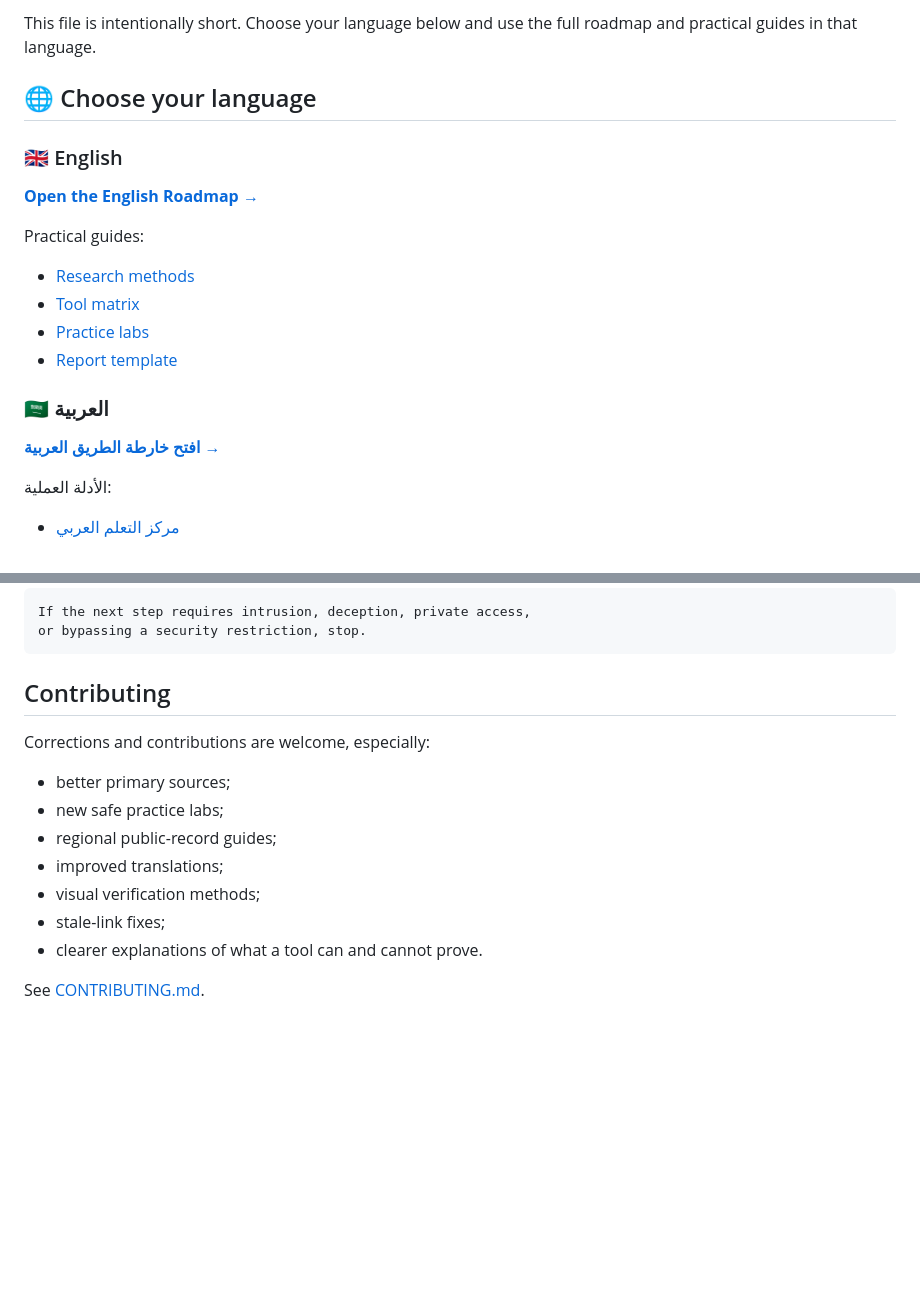
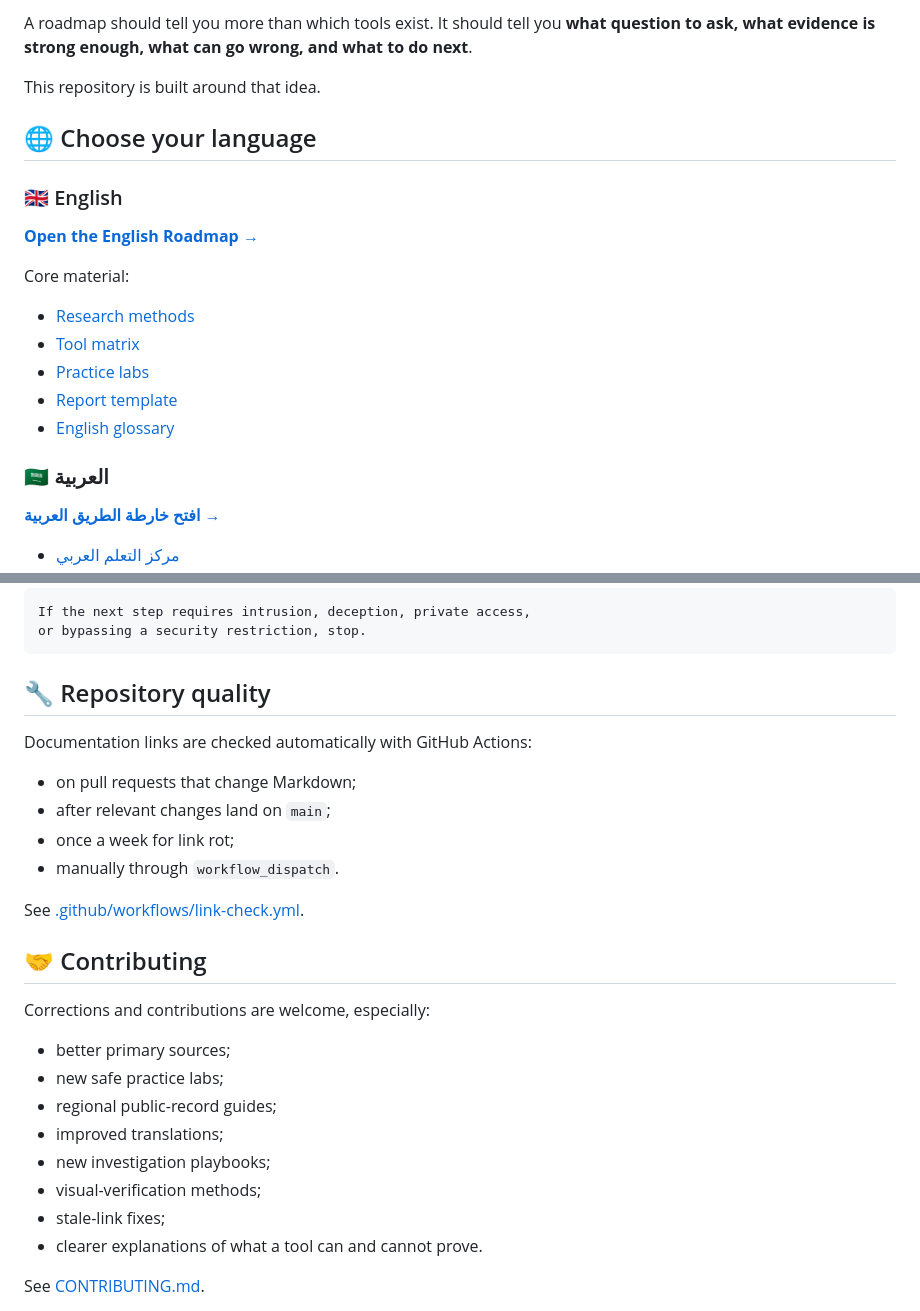
Before and after one commit to imedkablavi/OSINT-Roadmap, a Markdown page: README.md, 2 parts joined by grey strips. Rendered like a GitHub page; blank space fills up the shorter version.

````diff
--- a/README.md
+++ b/README.md
@@ -9,5 +10,7 @@
 
-This file is intentionally short. Choose your language below and use the full roadmap and practical guides in that language.
+A roadmap should tell you more than which tools exist. It should tell you **what question to ask, what evidence is strong enough, what can go wrong, and what to do next**.
+
+This repository is built around that idea.
 
 ## 🌐 Choose your language
 
@@ -15,17 +18,16 @@ This file is intentionally short. Choose your language below and use the full ro
 
 **[Open the English Roadmap →](README.en.md)**
 
-Practical guides:
+Core material:
 
 - [Research methods](docs/research-methods.md)
 - [Tool matrix](docs/tool-matrix.md)
 - [Practice labs](docs/practice-labs.md)
 - [Report template](docs/report-template.md)
+- [English glossary](glossary/README.en.md)
 
 ### 🇸🇦 العربية
 
 **[افتح خارطة الطريق العربية →](README.ar.md)**
 
-الأدلة العملية:
-
 - [مركز التعلم العربي](docs/ar/README.md)
@@ -101,7 +191,18 @@ If the next step requires intrusion, deception, private access,
 or bypassing a security restriction, stop.
 ```
 
-## Contributing
+## 🔧 Repository quality
+
+Documentation links are checked automatically with GitHub Actions:
+
+- on pull requests that change Markdown;
+- after relevant changes land on `main`;
+- once a week for link rot;
+- manually through `workflow_dispatch`.
+
+See [.github/workflows/link-check.yml](.github/workflows/link-check.yml).
+
+## 🤝 Contributing
 
 Corrections and contributions are welcome, especially:
 
@@ -109,7 +210,8 @@ Corrections and contributions are welcome, especially:
 - new safe practice labs;
 - regional public-record guides;
 - improved translations;
-- visual verification methods;
+- new investigation playbooks;
+- visual-verification methods;
 - stale-link fixes;
 - clearer explanations of what a tool can and cannot prove.
 
````
Also changed, not shown: other parts of README.md (+132 -43 lines).
